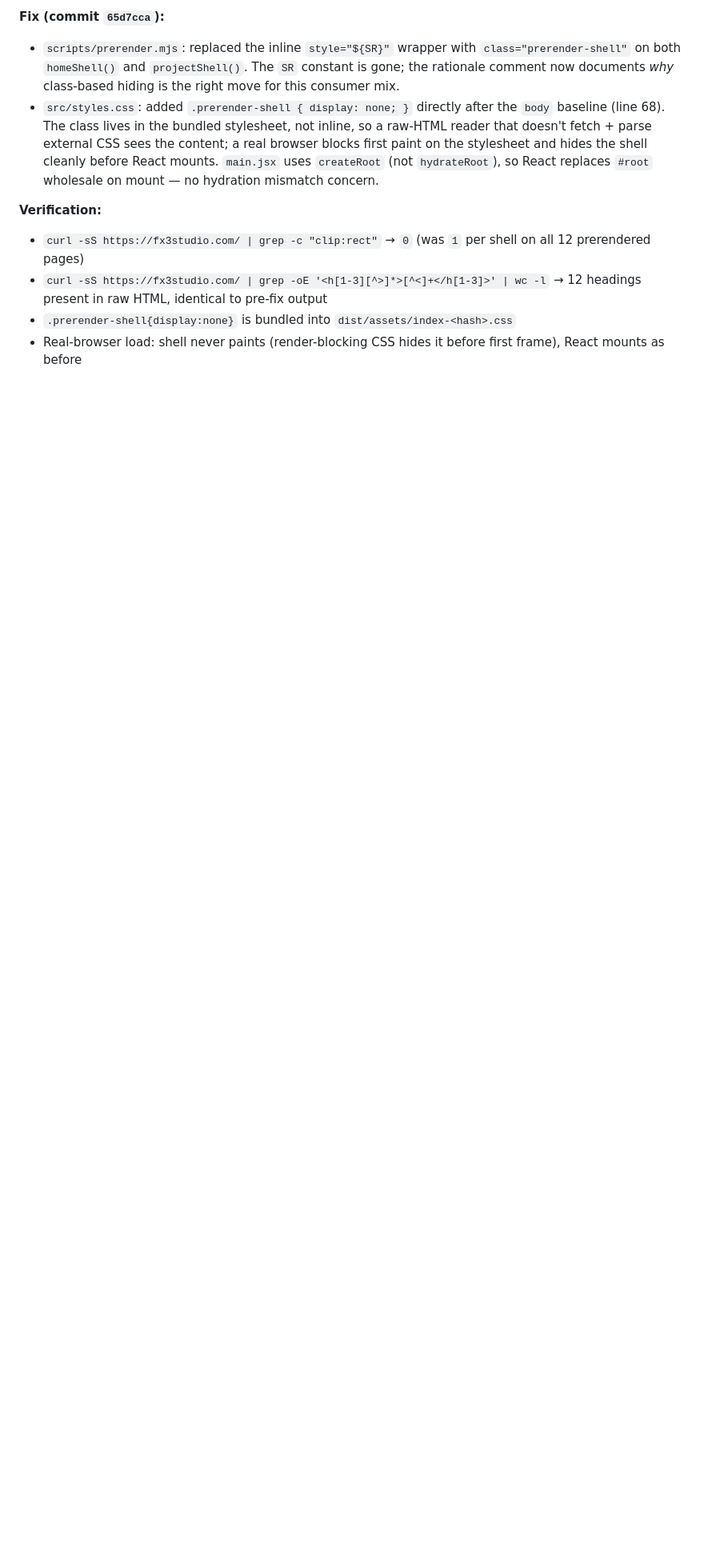
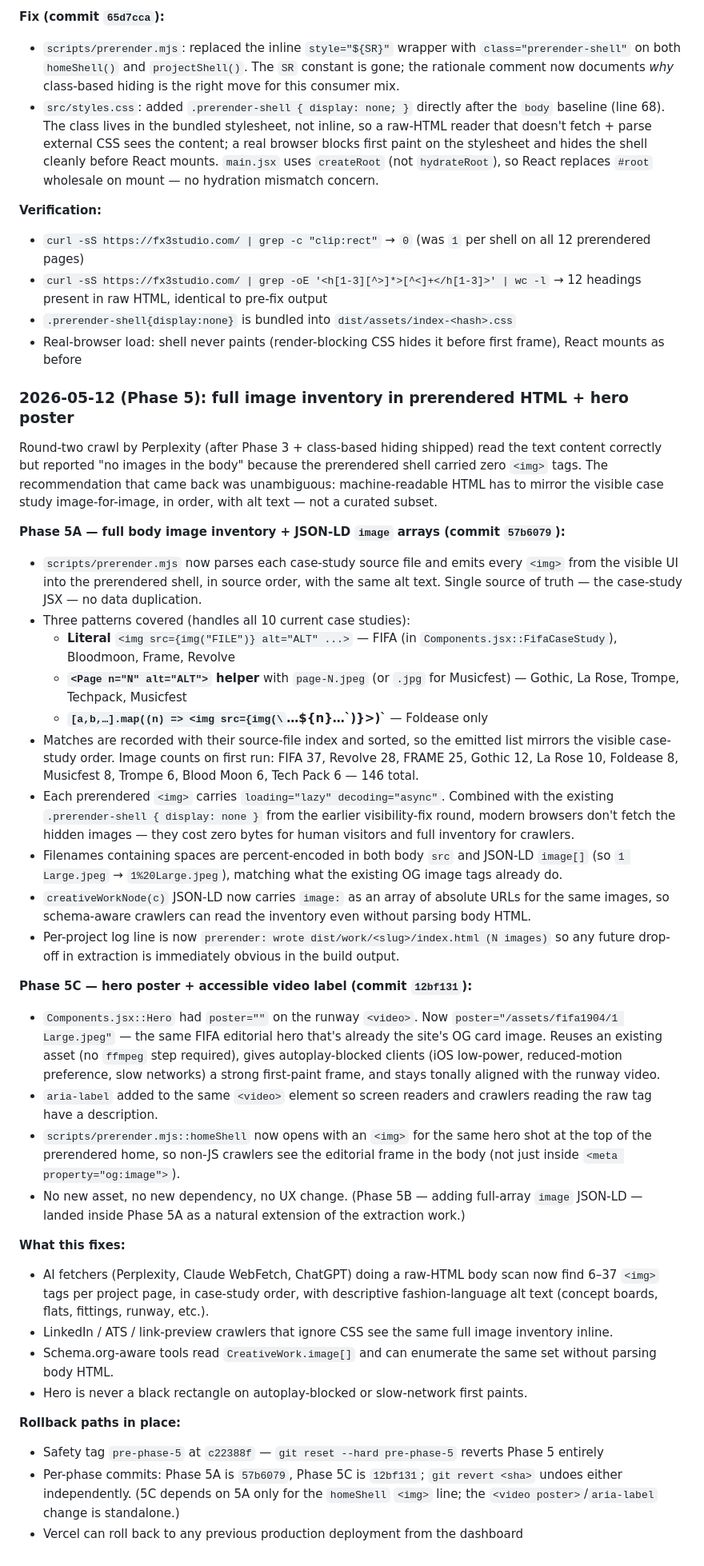
Before and after one commit to n0tmuch/fx3studio, a Markdown page: README.md, the part around the change. Shown at 80% size. Drawn GitHub-style; blank space fills up the shorter version.

Commit message:
Document Phase 5 in README history (image inventory + hero poster)
Captures the why (Perplexity round-two said body had no images), the
how (three-pattern extraction from case-study source preserves visible
order with no data duplication), the image counts per project, the
perf safety valve (display:none + loading=lazy → zero bytes for human
visitors), and the rollback paths.

Co-Authored-By: Claude Opus 4.7 (1M context) <noreply@anthropic.com>

```diff
--- a/README.md
+++ b/README.md
@@ -207,3 +207,36 @@ External AI fetchers (Claude `web_fetch`, Perplexity, link-preview cards) were s
 - `curl -sS https://fx3studio.com/ | grep -oE '<h[1-3][^>]*>[^<]+</h[1-3]>' | wc -l` → 12 headings present in raw HTML, identical to pre-fix output
 - `.prerender-shell{display:none}` is bundled into `dist/assets/index-<hash>.css`
 - Real-browser load: shell never paints (render-blocking CSS hides it before first frame), React mounts as before
+
+### 2026-05-12 (Phase 5): full image inventory in prerendered HTML + hero poster
+
+Round-two crawl by Perplexity (after Phase 3 + class-based hiding shipped) read the text content correctly but reported "no images in the body" because the prerendered shell carried zero `<img>` tags. The recommendation that came back was unambiguous: machine-readable HTML has to mirror the visible case study image-for-image, in order, with alt text — not a curated subset.
+
+**Phase 5A — full body image inventory + JSON-LD `image` arrays (commit `57b6079`):**
+- `scripts/prerender.mjs` now parses each case-study source file and emits every `<img>` from the visible UI into the prerendered shell, in source order, with the same alt text. Single source of truth — the case-study JSX — no data duplication.
+- Three patterns covered (handles all 10 current case studies):
+  - **Literal** `<img src={img("FILE")} alt="ALT" ...>` — FIFA (in `Components.jsx::FifaCaseStudy`), Bloodmoon, Frame, Revolve
+  - **`<Page n="N" alt="ALT">` helper** with `page-N.jpeg` (or `.jpg` for Musicfest) — Gothic, La Rose, Trompe, Techpack, Musicfest
+  - **`[a,b,…].map((n) => <img src={img(\`…${n}…\`)}>)`** — Foldease only
+- Matches are recorded with their source-file index and sorted, so the emitted list mirrors the visible case-study order. Image counts on first run: FIFA 37, Revolve 28, FRAME 25, Gothic 12, La Rose 10, Foldease 8, Musicfest 8, Trompe 6, Blood Moon 6, Tech Pack 6 — 146 total.
+- Each prerendered `<img>` carries `loading="lazy" decoding="async"`. Combined with the existing `.prerender-shell { display: none }` from the earlier visibility-fix round, modern browsers don't fetch the hidden images — they cost zero bytes for human visitors and full inventory for crawlers.
+- Filenames containing spaces are percent-encoded in both body `src` and JSON-LD `image[]` (so `1 Large.jpeg` → `1%20Large.jpeg`), matching what the existing OG image tags already do.
+- `creativeWorkNode(c)` JSON-LD now carries `image:` as an array of absolute URLs for the same images, so schema-aware crawlers can read the inventory even without parsing body HTML.
+- Per-project log line is now `prerender: wrote dist/work/<slug>/index.html (N images)` so any future drop-off in extraction is immediately obvious in the build output.
+
+**Phase 5C — hero poster + accessible video label (commit `12bf131`):**
+- `Components.jsx::Hero` had `poster=""` on the runway `<video>`. Now `poster="/assets/fifa1904/1 Large.jpeg"` — the same FIFA editorial hero that's already the site's OG card image. Reuses an existing asset (no `ffmpeg` step required), gives autoplay-blocked clients (iOS low-power, reduced-motion preference, slow networks) a strong first-paint frame, and stays tonally aligned with the runway video.
+- `aria-label` added to the same `<video>` element so screen readers and crawlers reading the raw tag have a description.
+- `scripts/prerender.mjs::homeShell` now opens with an `<img>` for the same hero shot at the top of the prerendered home, so non-JS crawlers see the editorial frame in the body (not just inside `<meta property="og:image">`).
+- No new asset, no new dependency, no UX change. (Phase 5B — adding full-array `image` JSON-LD — landed inside Phase 5A as a natural extension of the extraction work.)
+
+**What this fixes:**
+- AI fetchers (Perplexity, Claude WebFetch, ChatGPT) doing a raw-HTML body scan now find 6–37 `<img>` tags per project page, in case-study order, with descriptive fashion-language alt text (concept boards, flats, fittings, runway, etc.).
+- LinkedIn / ATS / link-preview crawlers that ignore CSS see the same full image inventory inline.
+- Schema.org-aware tools read `CreativeWork.image[]` and can enumerate the same set without parsing body HTML.
+- Hero is never a black rectangle on autoplay-blocked or slow-network first paints.
+
+**Rollback paths in place:**
+- Safety tag `pre-phase-5` at `c22388f` — `git reset --hard pre-phase-5` reverts Phase 5 entirely
+- Per-phase commits: Phase 5A is `57b6079`, Phase 5C is `12bf131`; `git revert <sha>` undoes either independently. (5C depends on 5A only for the `homeShell` `<img>` line; the `<video poster>`/`aria-label` change is standalone.)
+- Vercel can roll back to any previous production deployment from the dashboard
```
